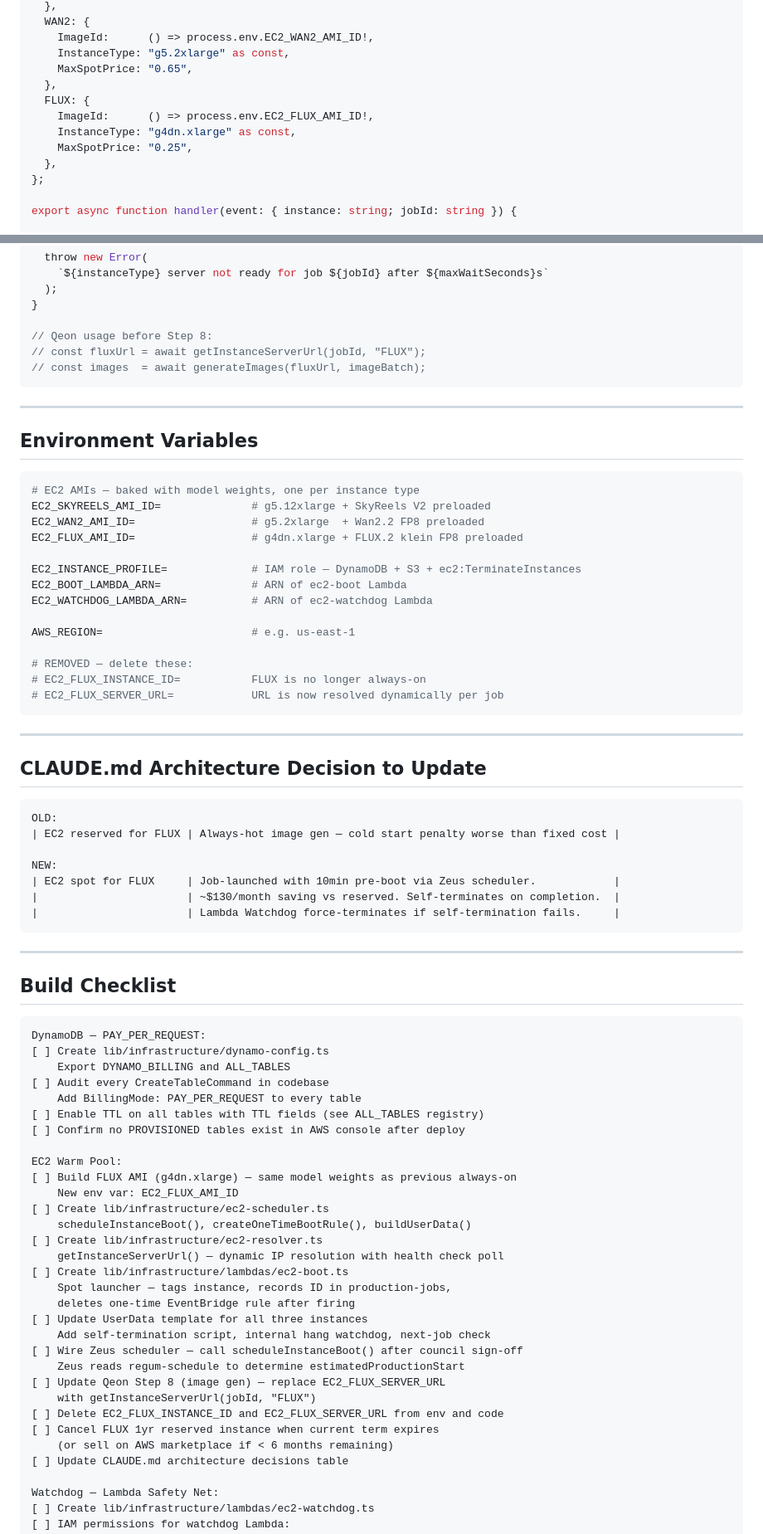
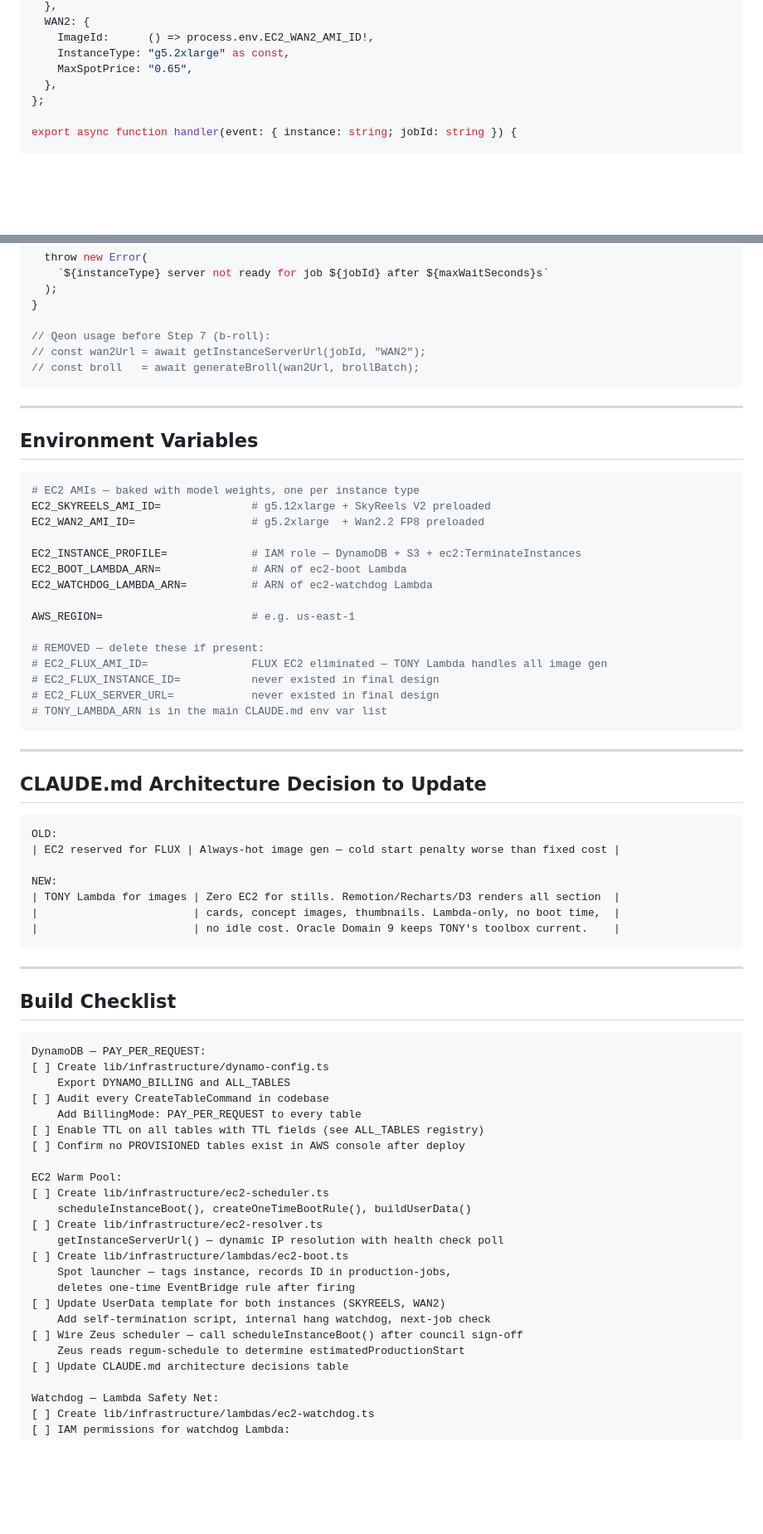
Before and after one commit to GunjanGrunge/rrq, a Markdown page: skills/infrastructure/SKILL.md, 2 parts joined by grey strips. Shown at 83% size. Drawn GitHub-style; blank space fills up the shorter version.

````diff
--- a/skills/infrastructure/SKILL.md
+++ b/skills/infrastructure/SKILL.md
@@ -309,11 +285,6 @@ const EC2_LAUNCH_CONFIG = {
     ImageId:      () => process.env.EC2_WAN2_AMI_ID!,
     InstanceType: "g5.2xlarge" as const,
     MaxSpotPrice: "0.65",
-  },
-  FLUX: {
-    ImageId:      () => process.env.EC2_FLUX_AMI_ID!,
-    InstanceType: "g4dn.xlarge" as const,
-    MaxSpotPrice: "0.25",
   },
 };
 
@@ -726,9 +694,9 @@ export async function getInstanceServerUrl(
   );
 }
 
-// Qeon usage before Step 8:
-// const fluxUrl = await getInstanceServerUrl(jobId, "FLUX");
-// const images  = await generateImages(fluxUrl, imageBatch);
+// Qeon usage before Step 7 (b-roll):
+// const wan2Url = await getInstanceServerUrl(jobId, "WAN2");
+// const broll   = await generateBroll(wan2Url, brollBatch);
 ```
 
 ---
@@ -739,7 +707,6 @@ export async function getInstanceServerUrl(
 # EC2 AMIs — baked with model weights, one per instance type
 EC2_SKYREELS_AMI_ID=              # g5.12xlarge + SkyReels V2 preloaded
 EC2_WAN2_AMI_ID=                  # g5.2xlarge  + Wan2.2 FP8 preloaded
-EC2_FLUX_AMI_ID=                  # g4dn.xlarge + FLUX.2 klein FP8 preloaded
 
 EC2_INSTANCE_PROFILE=             # IAM role — DynamoDB + S3 + ec2:TerminateInstances
 EC2_BOOT_LAMBDA_ARN=              # ARN of ec2-boot Lambda
@@ -747,9 +714,11 @@ EC2_WATCHDOG_LAMBDA_ARN=          # ARN of ec2-watchdog Lambda
 
 AWS_REGION=                       # e.g. us-east-1
 
-# REMOVED — delete these:
-# EC2_FLUX_INSTANCE_ID=           FLUX is no longer always-on
-# EC2_FLUX_SERVER_URL=            URL is now resolved dynamically per job
+# REMOVED — delete these if present:
+# EC2_FLUX_AMI_ID=                FLUX EC2 eliminated — TONY Lambda handles all image gen
+# EC2_FLUX_INSTANCE_ID=           never existed in final design
+# EC2_FLUX_SERVER_URL=            never existed in final design
+# TONY_LAMBDA_ARN is in the main CLAUDE.md env var list
 ```
 
 ---
@@ -761,9 +730,9 @@ OLD:
 | EC2 reserved for FLUX | Always-hot image gen — cold start penalty worse than fixed cost |
 
 NEW:
-| EC2 spot for FLUX     | Job-launched with 10min pre-boot via Zeus scheduler.            |
-|                       | ~$130/month saving vs reserved. Self-terminates on completion.  |
-|                       | Lambda Watchdog force-terminates if self-termination fails.     |
+| TONY Lambda for images | Zero EC2 for stills. Remotion/Recharts/D3 renders all section  |
+|                        | cards, concept images, thumbnails. Lambda-only, no boot time,  |
+|                        | no idle cost. Oracle Domain 9 keeps TONY's toolbox current.    |
 ```
 
 ---
@@ -780,8 +749,6 @@ DynamoDB — PAY_PER_REQUEST:
 [ ] Confirm no PROVISIONED tables exist in AWS console after deploy
 
 EC2 Warm Pool:
-[ ] Build FLUX AMI (g4dn.xlarge) — same model weights as previous always-on
-    New env var: EC2_FLUX_AMI_ID
 [ ] Create lib/infrastructure/ec2-scheduler.ts
     scheduleInstanceBoot(), createOneTimeBootRule(), buildUserData()
 [ ] Create lib/infrastructure/ec2-resolver.ts
@@ -789,15 +756,10 @@ EC2 Warm Pool:
 [ ] Create lib/infrastructure/lambdas/ec2-boot.ts
     Spot launcher — tags instance, records ID in production-jobs,
     deletes one-time EventBridge rule after firing
-[ ] Update UserData template for all three instances
+[ ] Update UserData template for both instances (SKYREELS, WAN2)
     Add self-termination script, internal hang watchdog, next-job check
 [ ] Wire Zeus scheduler — call scheduleInstanceBoot() after council sign-off
     Zeus reads regum-schedule to determine estimatedProductionStart
-[ ] Update Qeon Step 8 (image gen) — replace EC2_FLUX_SERVER_URL
-    with getInstanceServerUrl(jobId, "FLUX")
-[ ] Delete EC2_FLUX_INSTANCE_ID and EC2_FLUX_SERVER_URL from env and code
-[ ] Cancel FLUX 1yr reserved instance when current term expires
-    (or sell on AWS marketplace if < 6 months remaining)
 [ ] Update CLAUDE.md architecture decisions table
 
 Watchdog — Lambda Safety Net:
````
Also changed, not shown: other parts of skills/infrastructure/SKILL.md (+13 -43 lines), CLAUDE.md (+44 -51 lines), skills/video-pipeline/SKILL.md (+37 -37 lines).
